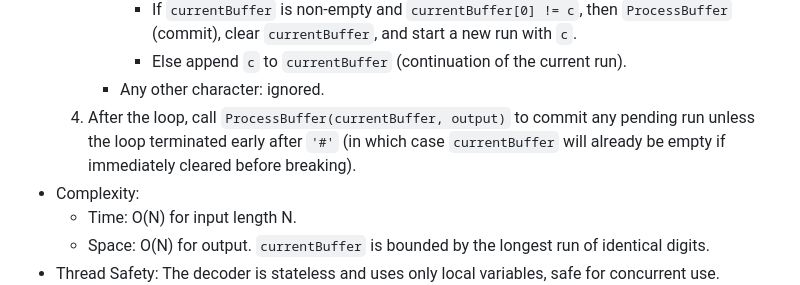
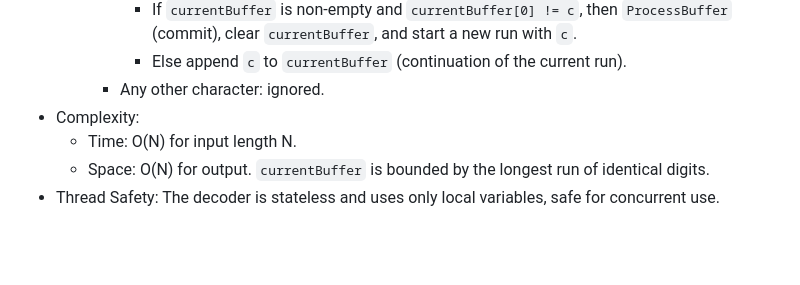
Before and after one commit to Kaung-Nyo-Lwin/Old-Phone-Pad, a Markdown page: docs/Program.md, the part around the change. GitHub-like rendering; blank space fills up the shorter version.

```diff
--- a/docs/Program.md
+++ b/docs/Program.md
@@ -77,7 +77,6 @@ private static readonly Dictionary<char, string> _keyMap = new()
        - If `currentBuffer` is non‑empty and `currentBuffer[0] != c`, then `ProcessBuffer` (commit), clear `currentBuffer`, and start a new run with `c`.
        - Else append `c` to `currentBuffer` (continuation of the current run).
      - Any other character: ignored.
-  4. After the loop, call `ProcessBuffer(currentBuffer, output)` to commit any pending run unless the loop terminated early after `'#'` (in which case `currentBuffer` will already be empty if immediately cleared before breaking).
 - Complexity:
   - Time: O(N) for input length N.
   - Space: O(N) for output. `currentBuffer` is bounded by the longest run of identical digits.
```
